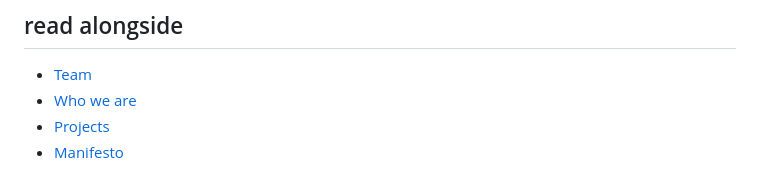
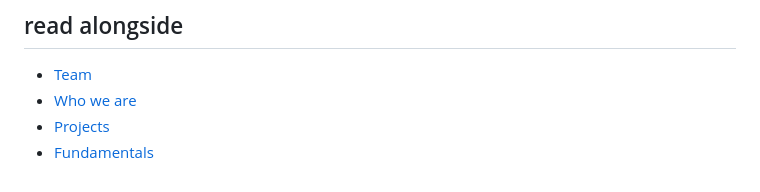
Before and after one commit to liviupop/uzduzuz26, a Markdown page: content/team-liviu-pop.md, the part around the change. GitHub-like rendering.

Commit message:
team-liviu-pop: align bottom link with renamed slug
The merge took the user's /admin-edited version (correct), but kept
[Manifesto](manifesto) at the bottom — the rest of the rename pass
moved the hub to the 'fundamentals' slug. This keeps the file
consistent.

Co-Authored-By: Claude Opus 4.7 (1M context) <noreply@anthropic.com>

```diff
--- a/content/team-liviu-pop.md
+++ b/content/team-liviu-pop.md
@@ -60,4 +60,4 @@ Adjacent applied-research lines include the SAVOR project (*Semantic AI Valorisa
 - [Team](team)
 - [Who we are](who-we-are)
 - [Projects](projects)
-- [Manifesto](manifesto)
+- [Fundamentals](fundamentals)
```
